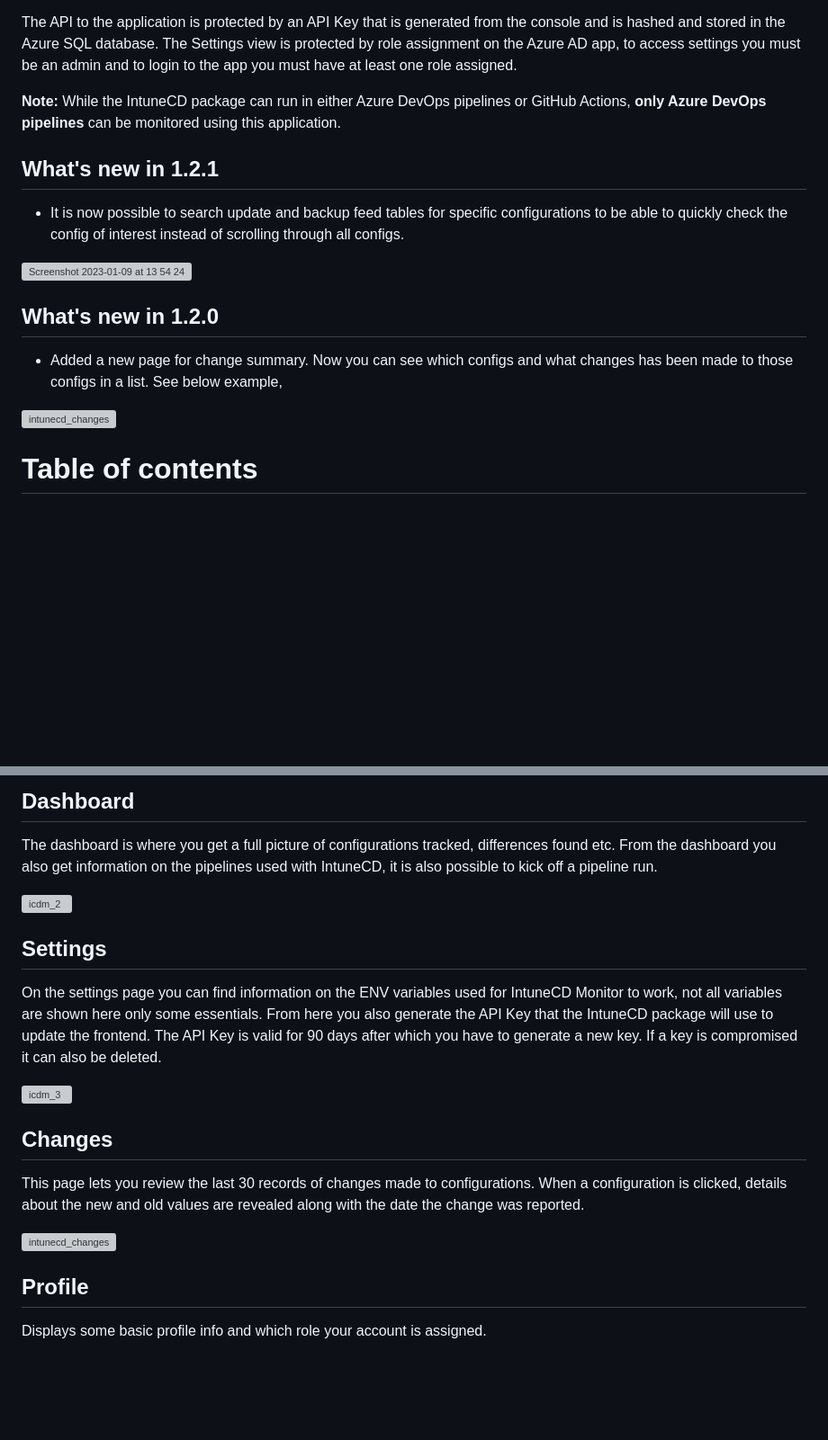
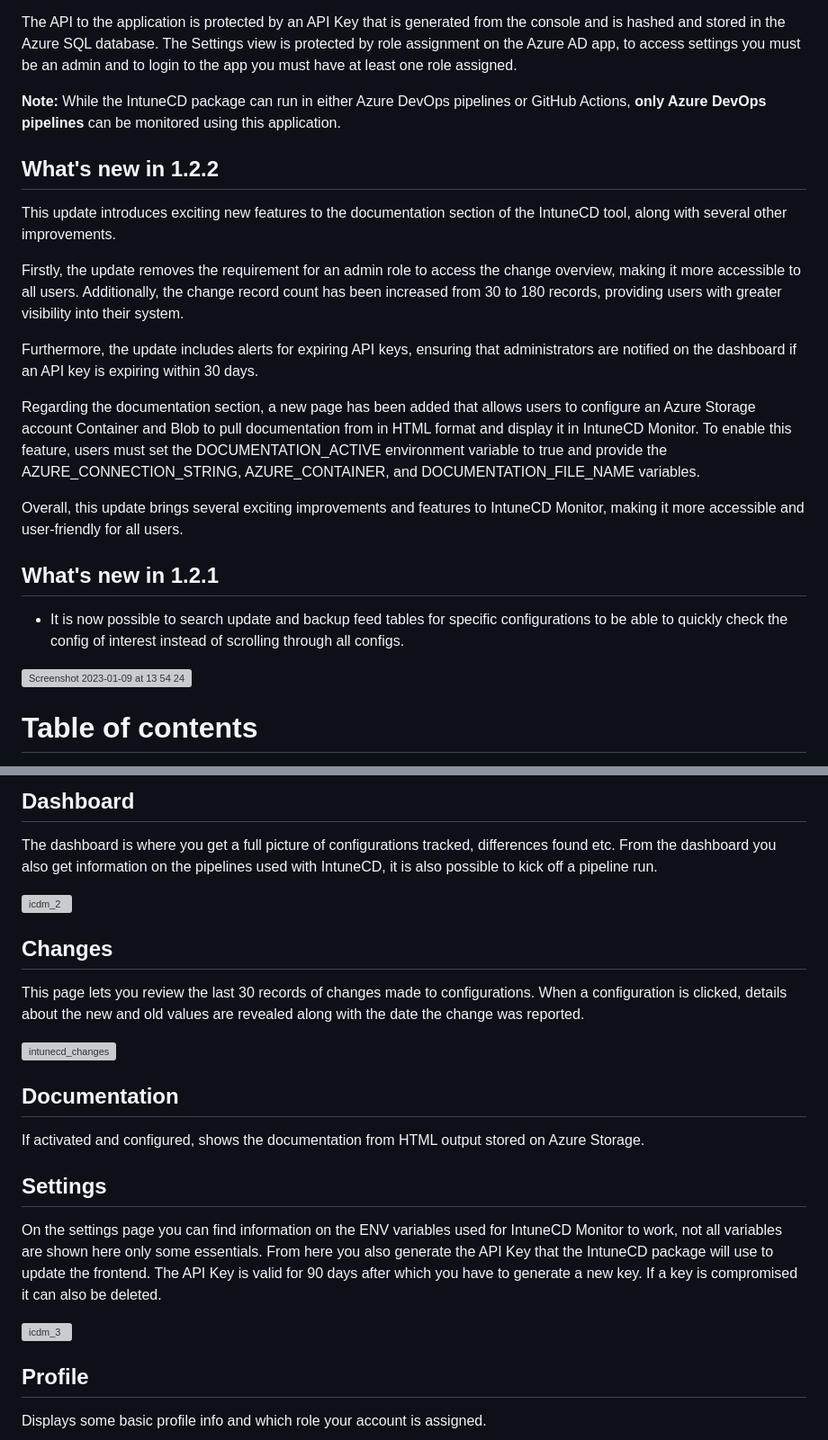
Before and after one commit to almenscorner/intunecd-monitor, a Markdown page: README.md, 2 parts joined by grey strips. Shown: that part at 90% size. Drawn GitHub-style; blank space fills up the shorter version; grey boxes are pictures that could not be loaded.

Commit message:
Add 1.2.2 information

```diff
--- a/README.md
+++ b/README.md
@@ -14,15 +14,21 @@ The API to the application is protected by an API Key that is generated from the
 
 **Note:** While the IntuneCD package can run in either Azure DevOps pipelines or GitHub Actions, **only Azure DevOps pipelines** can be monitored using this application.
 
+## What's new in 1.2.2
+This update introduces exciting new features to the documentation section of the IntuneCD tool, along with several other improvements.
+
+Firstly, the update removes the requirement for an admin role to access the change overview, making it more accessible to all users. Additionally, the change record count has been increased from 30 to 180 records, providing users with greater visibility into their system.
+
+Furthermore, the update includes alerts for expiring API keys, ensuring that administrators are notified on the dashboard if an API key is expiring within 30 days.
+
+Regarding the documentation section, a new page has been added that allows users to configure an Azure Storage account Container and Blob to pull documentation from in HTML format and display it in IntuneCD Monitor. To enable this feature, users must set the DOCUMENTATION_ACTIVE environment variable to true and provide the AZURE_CONNECTION_STRING, AZURE_CONTAINER, and DOCUMENTATION_FILE_NAME variables.
+
+Overall, this update brings several exciting improvements and features to IntuneCD Monitor, making it more accessible and user-friendly for all users.
+
 ## What's new in 1.2.1
 - It is now possible to search update and backup feed tables for specific configurations to be able to quickly check the config of interest instead of scrolling through all configs.
 
 ![Screenshot 2023-01-09 at 13 54 24](https://user-images.githubusercontent.com/78877636/211315009-760cedca-b3d2-42e0-bec5-0d624954bd3d.png)
-
-## What's new in 1.2.0
-- Added a new page for change summary. Now you can see which configs and what changes has been made to those configs in a list. See below example,
-
-![intunecd_changes](https://user-images.githubusercontent.com/78877636/210596785-54617b02-d43d-4ffc-b566-67e5058fc3c0.png)
 
 # Table of contents
 
@@ -119,16 +125,19 @@ The dashboard is where you get a full picture of configurations tracked, differe
 
 ![icdm_2](https://user-images.githubusercontent.com/78877636/204646551-4a2540ab-b69c-489d-a463-e335ff0f52cb.png)
 
+## Changes
+This page lets you review the last 30 records of changes made to configurations. When a configuration is clicked, details about the new and old values are revealed along with the date the change was reported.
+
+![intunecd_changes](https://user-images.githubusercontent.com/78877636/210596785-54617b02-d43d-4ffc-b566-67e5058fc3c0.png)
+
+## Documentation
+If activated and configured, shows the documentation from HTML output stored on Azure Storage.
+
 ## Settings
 On the settings page you can find information on the ENV variables used for IntuneCD Monitor to work, not all variables are shown here only some essentials. From here you also generate the API Key that the IntuneCD package will use to update the frontend. The API Key is valid for 90 days after which you have to generate a new key. If a key is compromised it can also be deleted.
 
 ![icdm_3](https://user-images.githubusercontent.com/78877636/204646598-3c41ebca-0609-4adc-bb9a-b1e34f250da8.png)
 
-## Changes
-This page lets you review the last 30 records of changes made to configurations. When a configuration is clicked, details about the new and old values are revealed along with the date the change was reported.
-
-![intunecd_changes](https://user-images.githubusercontent.com/78877636/210596785-54617b02-d43d-4ffc-b566-67e5058fc3c0.png)
-
 ## Profile
 Displays some basic profile info and which role your account is assigned.
 
```
